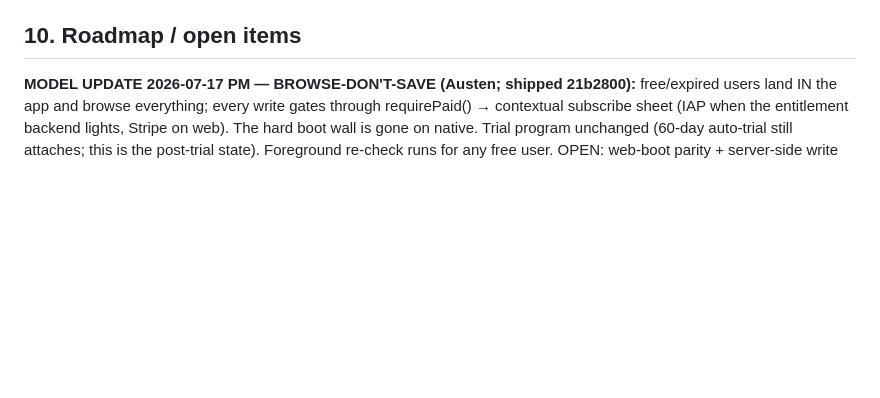
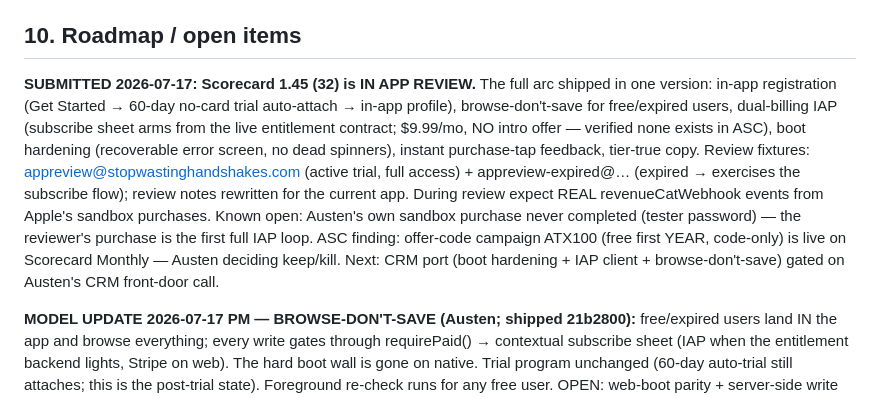
Before and after one commit to MyLola-Ai/swh-scorecard, a Markdown page: docs/MOBILE_APPS_CHARTER.md, the part around the change. GitHub-like rendering; blank space fills up the shorter version.

Commit message:
Charter: Scorecard 1.45 (32) submitted to App Review
Co-Authored-By: Claude Fable 5 <noreply@anthropic.com>

```diff
--- a/docs/MOBILE_APPS_CHARTER.md
+++ b/docs/MOBILE_APPS_CHARTER.md
@@ -231,6 +231,19 @@ matching the CRM's system activity.
 
 ## 10. Roadmap / open items
 
+**SUBMITTED 2026-07-17: Scorecard 1.45 (32) is IN APP REVIEW.** The full arc shipped in one
+version: in-app registration (Get Started → 60-day no-card trial auto-attach → in-app profile),
+browse-don't-save for free/expired users, dual-billing IAP (subscribe sheet arms from the live
+entitlement contract; $9.99/mo, NO intro offer — verified none exists in ASC), boot hardening
+(recoverable error screen, no dead spinners), instant purchase-tap feedback, tier-true copy.
+Review fixtures: appreview@stopwastinghandshakes.com (active trial, full access) +
+appreview-expired@… (expired → exercises the subscribe flow); review notes rewritten for the
+current app. During review expect REAL revenueCatWebhook events from Apple's sandbox purchases.
+Known open: Austen's own sandbox purchase never completed (tester password) — the reviewer's
+purchase is the first full IAP loop. ASC finding: offer-code campaign ATX100 (free first YEAR,
+code-only) is live on Scorecard Monthly — Austen deciding keep/kill. Next: CRM port (boot
+hardening + IAP client + browse-don't-save) gated on Austen's CRM front-door call.
+
 **MODEL UPDATE 2026-07-17 PM — BROWSE-DON'T-SAVE (Austen; shipped 21b2800):** free/expired
 users land IN the app and browse everything; every write gates through requirePaid() → contextual
 subscribe sheet (IAP when the entitlement backend lights, Stripe on web). The hard boot wall is
```
